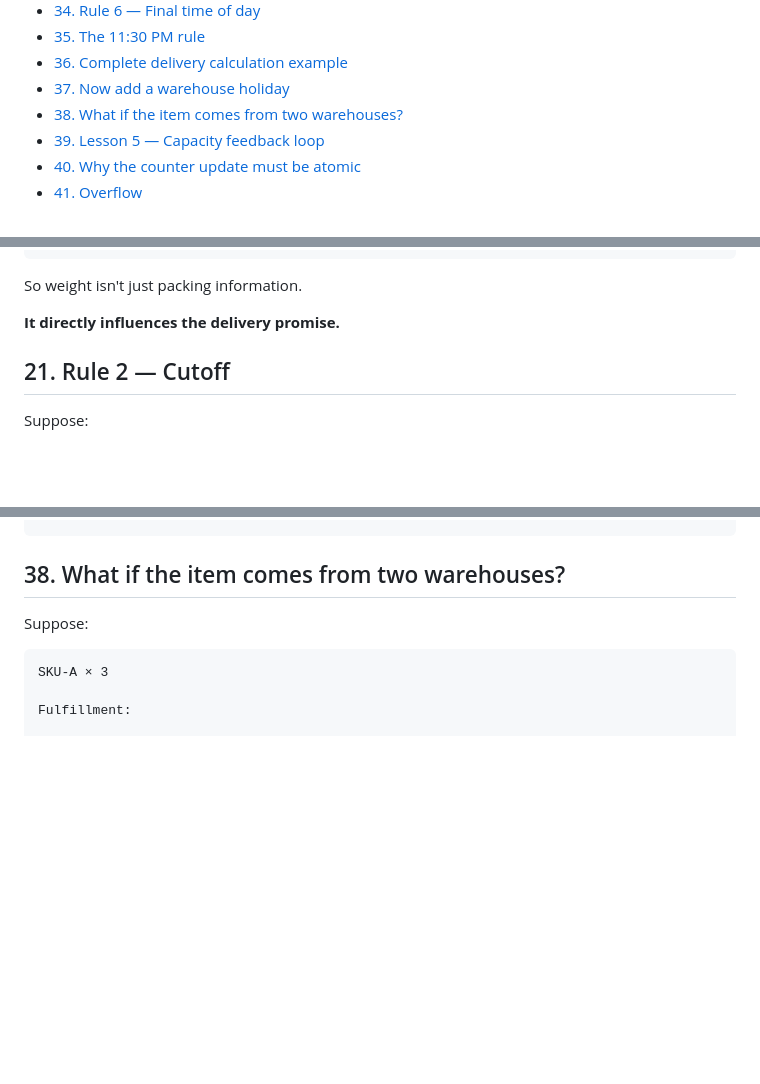
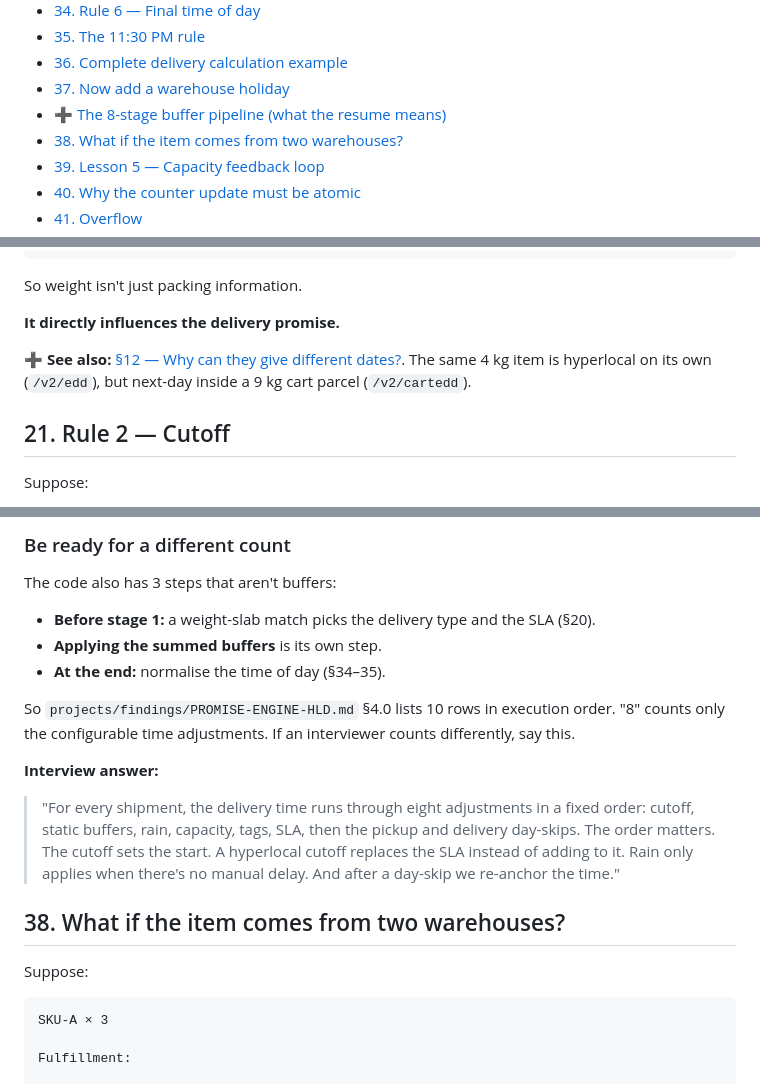
Before and after one commit to vikas107sharma/Developer, a Markdown page: projects/phase2/promise_engine_detailed.md, 3 parts joined by grey strips. GitHub-like rendering; blank space fills up the shorter version.

```diff
--- a/projects/phase2/promise_engine_detailed.md
+++ b/projects/phase2/promise_engine_detailed.md
@@ -41,6 +41,7 @@
 - [35. The 11:30 PM rule](#35-the-1130-pm-rule)
 - [36. Complete delivery calculation example](#36-complete-delivery-calculation-example)
 - [37. Now add a warehouse holiday](#37-now-add-a-warehouse-holiday)
+- [➕ The 8-stage buffer pipeline (what the resume means)](#the-8-stage-buffer-pipeline-what-the-resume-means)
 - [38. What if the item comes from two warehouses?](#38-what-if-the-item-comes-from-two-warehouses)
 - [39. Lesson 5 — Capacity feedback loop](#39-lesson-5--capacity-feedback-loop)
 - [40. Why the counter update must be atomic](#40-why-the-counter-update-must-be-atomic)
@@ -1481,6 +1559,12 @@ SLA = 1 day
 So weight isn't just packing information.
 
 **It directly influences the delivery promise.**
+
+<!-- ➕ added:start -->
+
+**➕ See also:** [§12 — Why can they give different dates?](#why-can-they-give-different-dates). The same 4 kg item is hyperlocal on its own (`/v2/edd`), but next-day inside a 9 kg cart parcel (`/v2/cartedd`).
+
+<!-- ➕ added:end -->
 
 ## 21. Rule 2 — Cutoff
 
@@ -2242,3 +2385,16 @@ This is why the two-clock model matters.
+### Be ready for a different count
+
+The code also has 3 steps that aren't buffers:
+
+- **Before stage 1:** a weight-slab match picks the delivery type and the SLA (§20).
+- **Applying the summed buffers** is its own step.
+- **At the end:** normalise the time of day (§34–35).
+
+So `projects/findings/PROMISE-ENGINE-HLD.md` §4.0 lists 10 rows in execution order. "8" counts only the configurable time adjustments. If an interviewer counts differently, say this.
+
+**Interview answer:**
+
+> "For every shipment, the delivery time runs through eight adjustments in a fixed order: cutoff, static buffers, rain, capacity, tags, SLA, then the pickup and delivery day-skips. The order matters. The cutoff sets the start. A hyperlocal cutoff replaces the SLA instead of adding to it. Rain only applies when there's no manual delay. And after a day-skip we re-anchor the time."
 
 <!-- ➕ added:end -->
 
```
Also changed, not shown: other parts of projects/phase2/promise_engine_detailed.md (+136 -0 lines), projects/findings/POST-ORDER-EXPLAINED.md (added, +452 -0 lines).
